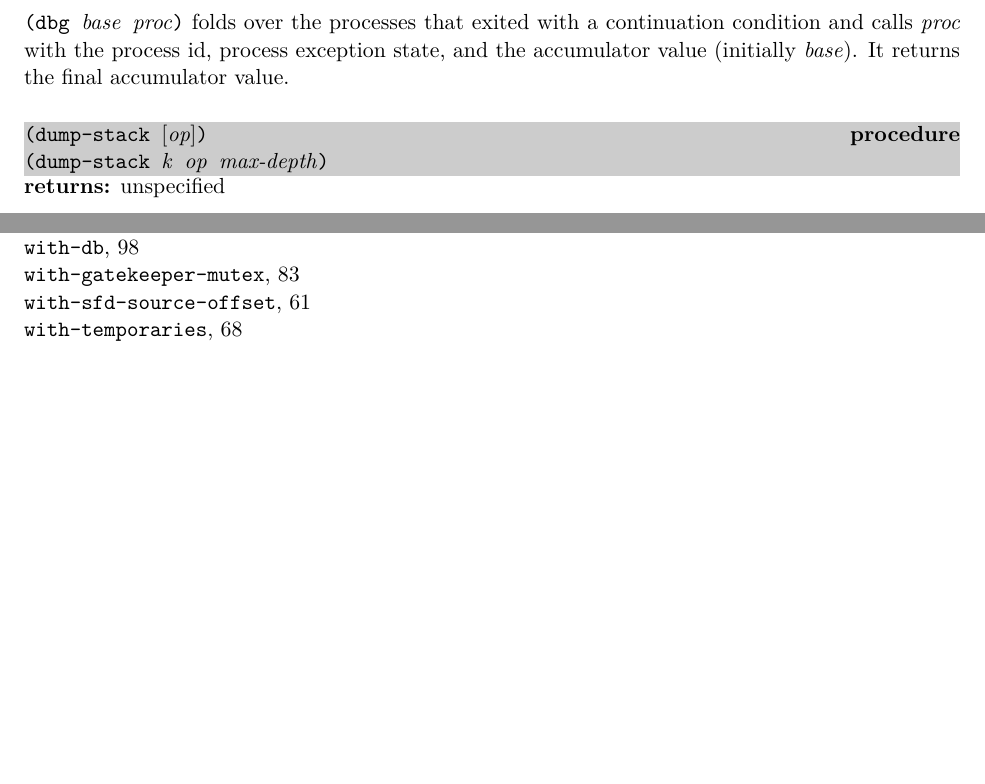
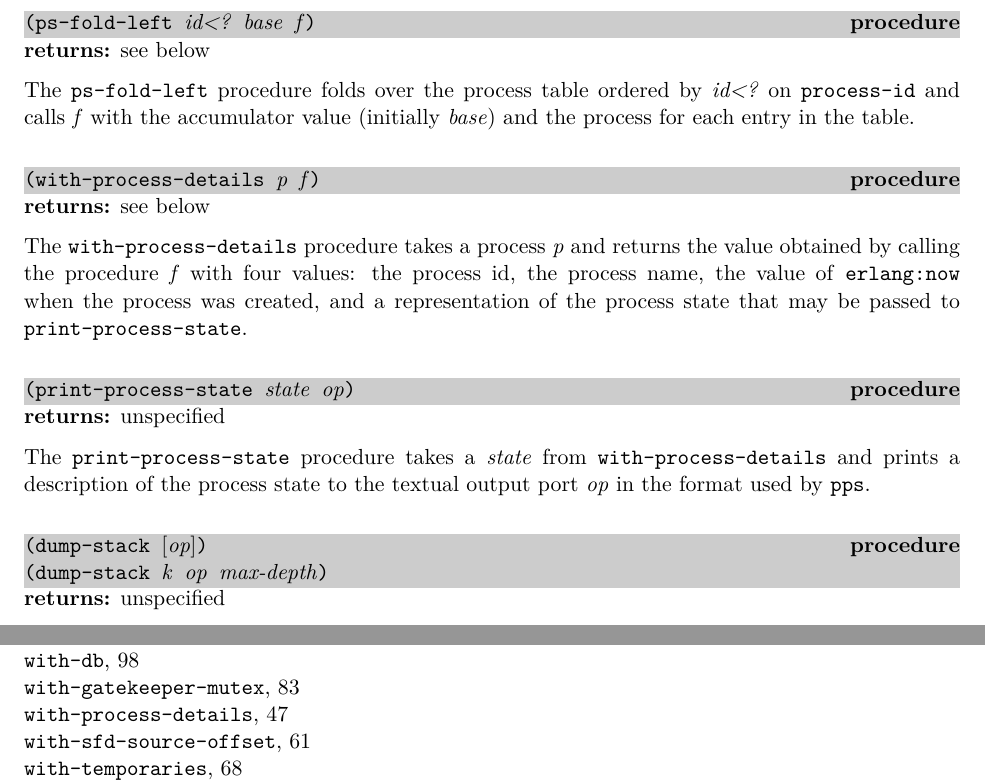
Before and after one commit to becls/swish, a LaTeX thesis (doc/swish.tex, which reads doc/swish/erlang.tex): two parts of pages 50 and 139 of 139, joined at a grey line, cut at the place of the change, the shorter picture padded with empty space. Compiled offline with pdfLaTeX.

Commit message:
breaking change: replace (dbg base proc) with ps-fold-left
- breaking change: drop the two argument interface to dbg
- add ps-fold-left
- add print-process-state
- add with-process-details
- add detail for exited processes to debug page
- parameterize print-length and print-level for dbg and pps

```diff
--- a/doc/swish/erlang.tex
+++ b/doc/swish/erlang.tex
@@ -1157,10 +1156,44 @@ exception state of process \var{id}. If process \var{id} does not
 exist or did not exit with a continuation condition, the following
 message is printed: ``Nothing to debug.''
 
-\code{(dbg \var{base} \var{proc})} folds over the processes that
-exited with a continuation condition and calls \var{proc} with the
-process id, process exception state, and the accumulator value
-(initially \var{base}). It returns the final accumulator value.
+% ----------------------------------------------------------------------------
+\defineentry{ps-fold-left}
+\begin{procedure}
+  \code{(ps-fold-left \var{id<?} \var{base} \var{f})}
+\end{procedure}
+\returns{} see below
+
+The \code{ps-fold-left} procedure folds over the process table
+ordered by \var{id<?} on \code{process-id} and calls \var{f}
+with the accumulator value (initially \var{base}) and the process
+for each entry in the table.
+
+% ----------------------------------------------------------------------------
+\defineentry{with-process-details}
+\begin{procedure}
+  \code{(with-process-details \var{p} \var{f})}
+\end{procedure}
+\returns{} see below
+
+The \code{with-process-details} procedure takes a process \var{p}
+and returns the value obtained by calling the procedure \var{f}
+with four values:
+the process id,
+the process name,
+the value of \code{erlang:now} when the process was created,
+and a representation of the process state
+that may be passed to \code{print-process-state}.
+
+% ----------------------------------------------------------------------------
+\defineentry{print-process-state}
+\begin{procedure}
+  \code{(print-process-state \var{state} \var{op})}
+\end{procedure}
+\returns{} unspecified
+
+The \code{print-process-state} procedure takes a \var{state} from
+\code{with-process-details} and prints a description of the process state
+to the textual output port \var{op} in the format used by \code{pps}.
 
 % ----------------------------------------------------------------------------
 \defineentry{dump-stack}
```
Also changed, not shown: doc/swish/erlang.tex (3 more changed lines), 3 other files.
